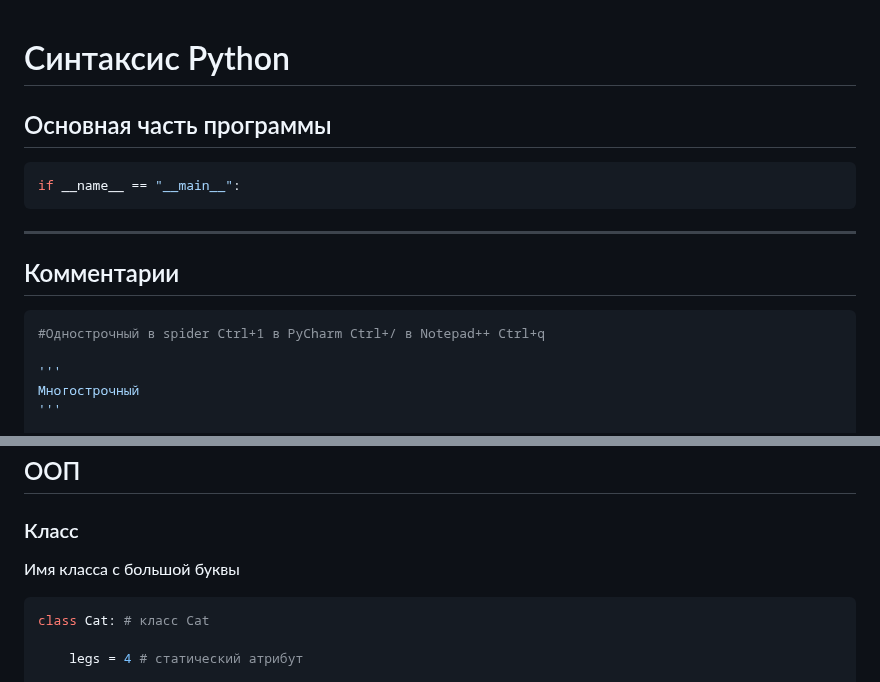
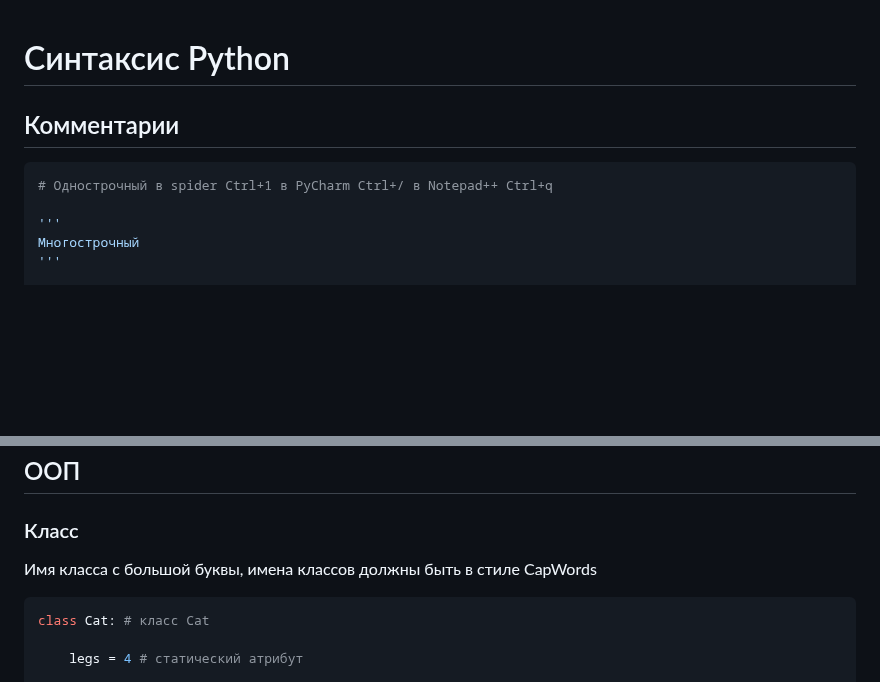
Before and after one commit to TihonSPB/LabsPython, a Markdown page: Мой_конспект/README.md, 2 parts joined by grey strips. Rendered like a GitHub page; blank space fills up the shorter version.

````diff
--- a/Мой_конспект/README.md
+++ b/Мой_конспект/README.md
@@ -1,17 +1,9 @@
 # Синтаксис Python
-
-## Основная часть программы
-
-```python
-if __name__ == "__main__":
-```
-
----
 
 ## Комментарии
 
 ```python
-#Однострочный в spider Ctrl+1 в PyCharm Ctrl+/ в Notepad++ Ctrl+q
+# Однострочный в spider Ctrl+1 в PyCharm Ctrl+/ в Notepad++ Ctrl+q
 
 '''
 Многострочный
@@ -884,7 +897,7 @@ print(factorial(5))
 
 ### Класс
 
-Имя класса с большой буквы
+Имя класса с большой буквы, имена классов должны быть в стиле CapWords
 
 ```python
 class Cat: # класс Cat
````
Also changed, not shown: other parts of Мой_конспект/README.md (+54 -1 lines).
